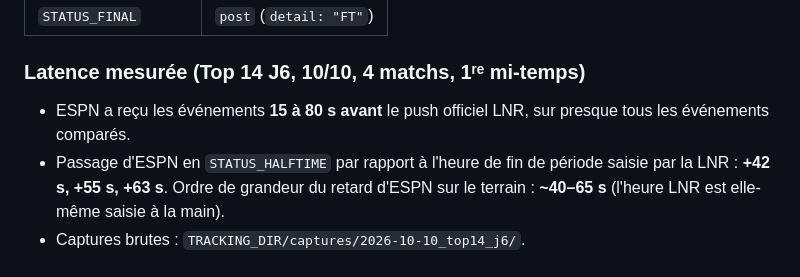
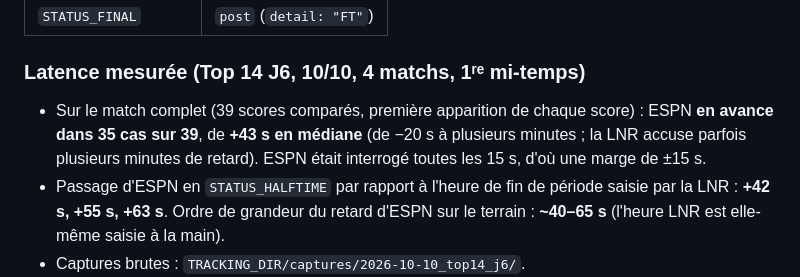
Before and after one commit to Kenny3231/rugby_live-ha, a Markdown page: docs/01-API-FINDINGS.md, the part around the change. Drawn GitHub-style.

Commit message:
docs: add full-afternoon ESPN vs LNR latency comparison
Co-Authored-By: Claude Opus 5.5 <noreply@anthropic.com>

```diff
--- a/docs/01-API-FINDINGS.md
+++ b/docs/01-API-FINDINGS.md
@@ -107,7 +107,7 @@ GET https://sports.core.api.espn.com/v2/sports/rugby/athletes/{athleteId}
 
 ### Latence mesurée (Top 14 J6, 10/10, 4 matchs, 1ʳᵉ mi-temps)
 
-- ESPN a reçu les événements **15 à 80 s avant** le push officiel LNR, sur presque tous les événements comparés.
+- Sur le match complet (39 scores comparés, première apparition de chaque score) : ESPN **en avance dans 35 cas sur 39**, de **+43 s en médiane** (de −20 s à plusieurs minutes ; la LNR accuse parfois plusieurs minutes de retard). ESPN était interrogé toutes les 15 s, d'où une marge de ±15 s.
 - Passage d'ESPN en `STATUS_HALFTIME` par rapport à l'heure de fin de période saisie par la LNR : **+42 s, +55 s, +63 s**. Ordre de grandeur du retard d'ESPN sur le terrain : **~40–65 s** (l'heure LNR est elle-même saisie à la main).
 - Captures brutes : `TRACKING_DIR/captures/2026-10-10_top14_j6/`.
 
```
